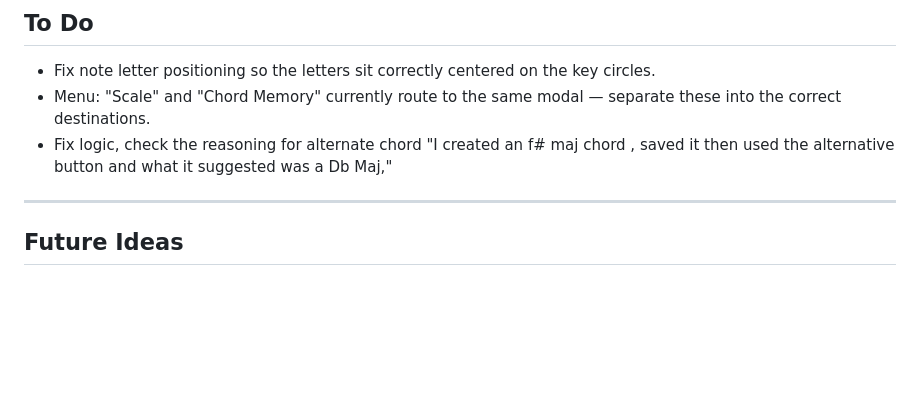
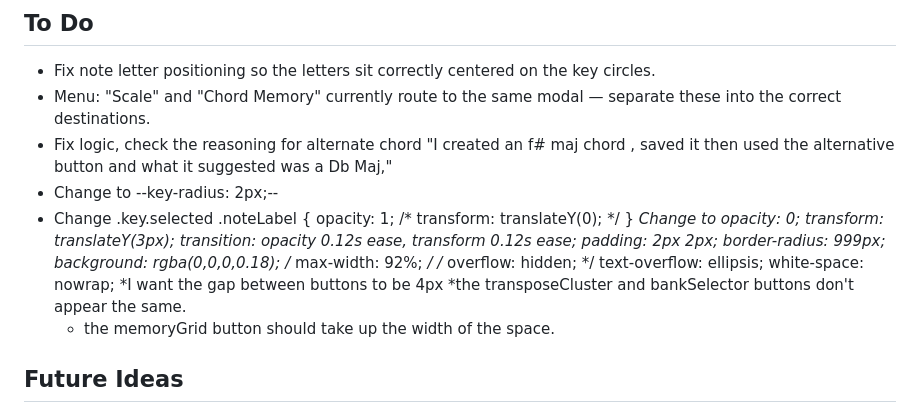
Before and after one commit to JoseC1154/KeyTransposer, a Markdown page: README.md, the part around the change. Drawn GitHub-style; blank space fills up the shorter version.

```diff
--- a/README.md
+++ b/README.md
@@ -227,8 +227,25 @@ http://localhost:8000
 * Fix note letter positioning so the letters sit correctly centered on the key circles.
 * Menu: "Scale" and "Chord Memory" currently route to the same modal — separate these into the correct destinations.
 * Fix logic, check the reasoning for alternate chord "I created an f# maj chord , saved it then used the alternative button and what it suggested was a Db Maj,"
-
----
+* Change  to --key-radius: 2px;--
+* Change .key.selected .noteLabel {
+    opacity: 1;
+    /* transform: translateY(0); */
+}
+*Change to
+    opacity: 0;
+    transform: translateY(3px);
+    transition: opacity 0.12s ease, transform 0.12s ease;
+    padding: 2px 2px;
+    border-radius: 999px;
+    background: rgba(0,0,0,0.18);
+    /* max-width: 92%; */
+    /* overflow: hidden; */
+    text-overflow: ellipsis;
+    white-space: nowrap;
+  *I want the gap between buttons to be 4px
+  *the transposeCluster and bankSelector buttons don't appear the same.
+  * the memoryGrid button should take up the width of the space.
 
 ## Future Ideas
 
```
